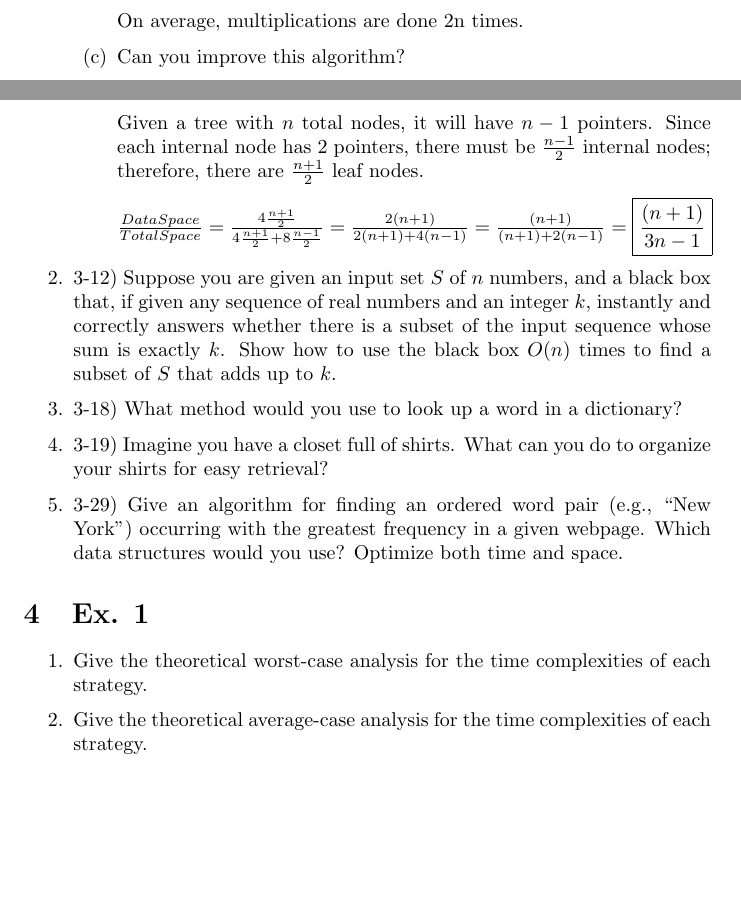
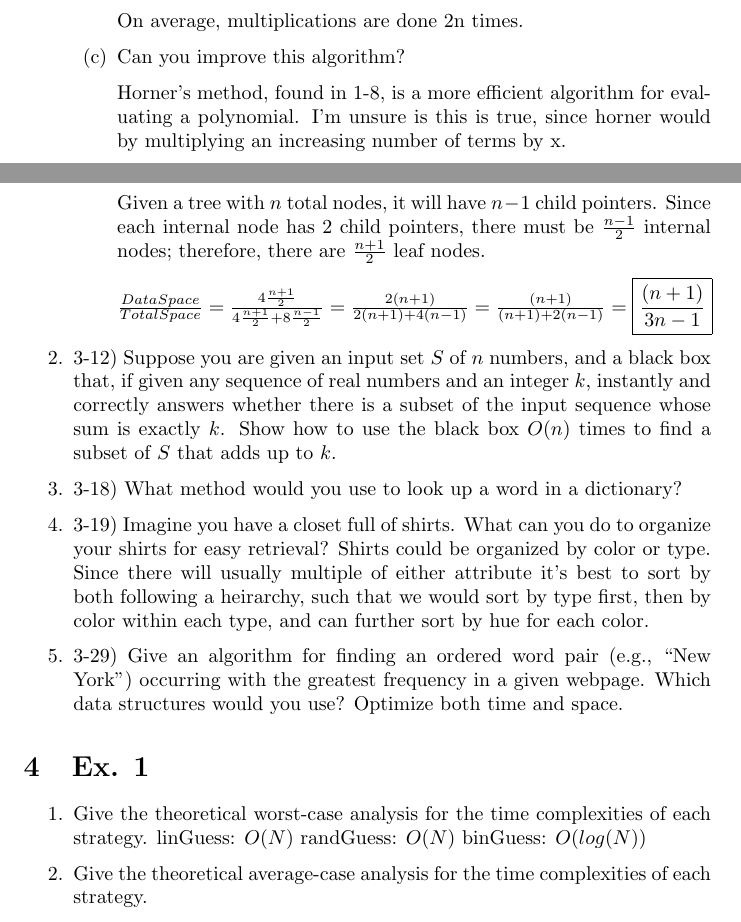
Before and after one commit to samsamotan/DSA, a LaTeX problem sheet (HW1.tex): two parts of pages 3 and 6 of 6 before the commit and two parts of pages 3 and 6 of 7 after it, joined at a grey line, cut so that both start at the same text, the shorter picture padded with empty space. Compiled offline with pdfLaTeX.

Commit message:
answered ex 1.1, 3-19

```diff
--- a/HW1.tex
+++ b/HW1.tex
@@ -142,7 +142,8 @@
 
         \item Can you improve this algorithm?
 
-
+        Horner's method, found in 1-8, is a more efficient algorithm for evaluating a polynomial.
+        I'm unsure is this is true, since horner would by multiplying an increasing number of terms by x.
 
     \end{enumerate}
     \item 2-13) Prove that if $f_1(n) =O(g_1(n))$ and $f_2(n)=O(g_2(n))$, then $f_1(n)+f_2(n)=O(g_1(n)+g_2(n))$.
@@ -214,30 +215,43 @@
 
         Each leaf node takes up 4 bytes for data, while each internal node takes up 8 bytes for pointers, meaning total space is $4*n_{leaf} + 8*n_{internal}$ and data space is just $4*n_{leaf}$
 
-        Given a tree with $n$ total nodes, it will have $n-1$ pointers. Since each internal node has 2 pointers, there must be $\frac{n-1}{2}$ internal nodes; therefore, there are $\frac{n+1}{2}$ leaf nodes.
+        Given a tree with $n$ total nodes, it will have $n-1$ child pointers. Since each internal node has 2 child pointers, there must be $\frac{n-1}{2}$ internal nodes; therefore, there are $\frac{n+1}{2}$ leaf nodes.
 
         $\frac{DataSpace}{TotalSpace}=\frac{4\frac{n+1}{2}}{4\frac{n+1}{2}+8\frac{n-1}{2}}=\frac{2(n+1)}{2(n+1)+4(n-1)}=\frac{(n+1)}{(n+1)+2(n-1)}=\boxed{\frac{(n+1)}{3n-1}}$
 
     \end{enumerate}
     \item 3-12) Suppose you are given an input set $S$ of $n$ numbers, and a black box that, if given any sequence of real numbers and an integer $k$, instantly and correctly answers whether there is a subset of the input sequence whose sum is exactly $k$. Show how to use the black box $O(n)$ times to find a subset of $S$ that adds up to $k$.
+
     \item 3-18) What method would you use to look up a word in a dictionary?
+
     \item 3-19) Imagine you have a closet full of shirts. What can you do to organize your shirts for easy retrieval?
+    Shirts could be organized by color or type. Since there will usually multiple of either attribute it's best to sort by both following a heirarchy, such that we would sort by type first, then by color within each type, and can further sort by hue for each color.
     \item 3-29) Give an algorithm for finding an ordered word pair (e.g., “New York”) occurring with the greatest frequency in a given webpage. Which data structures would you use? Optimize both time and space.
+
 \end{enumerate}
 
 \section{Ex. 1}
 \begin{enumerate}
     \item Give the theoretical worst-case analysis for the time complexities of each strategy.
+    linGuess: $O(N)$
+    randGuess: $O(N)$
+    binGuess: $O(log(N))$
     \item Give the theoretical average-case analysis for the time complexities of each strategy.
+
     \item If you want to minimize average steps, what is the best strategy and why is it objectively optimal? Note: the best strategy may be one of the strategies given, or you may need to make your own.
+
     \item How does the optimal strategy change if instead of saying higher or lower, each guess tells you is you are within $\pm \frac{N}{k}$ of the target? For simplicity, assume $k$ is an integer greater than 1.
+
 \end{enumerate}
 
 \section{Ex. 2}
 \begin{enumerate}
     \item Explain your choice of hashing function.
+
     \item  In the book, the hashes are constructed to be pseudo-random, while Python dictionary hashes are not random, both for different reasons. Is randomness a necessary property of Rabin-Karp hashes?
+
     \item The earliest implementations of Rabin-Karp used the Rabin fingerprint for hashing. What is this fingerprint, and what are its advantages?
+
     \item How would you modify your function to search multiple patterns?
 
 \end{enumerate}
```
Also changed, not shown: HW1.pdf, 4 other files.
